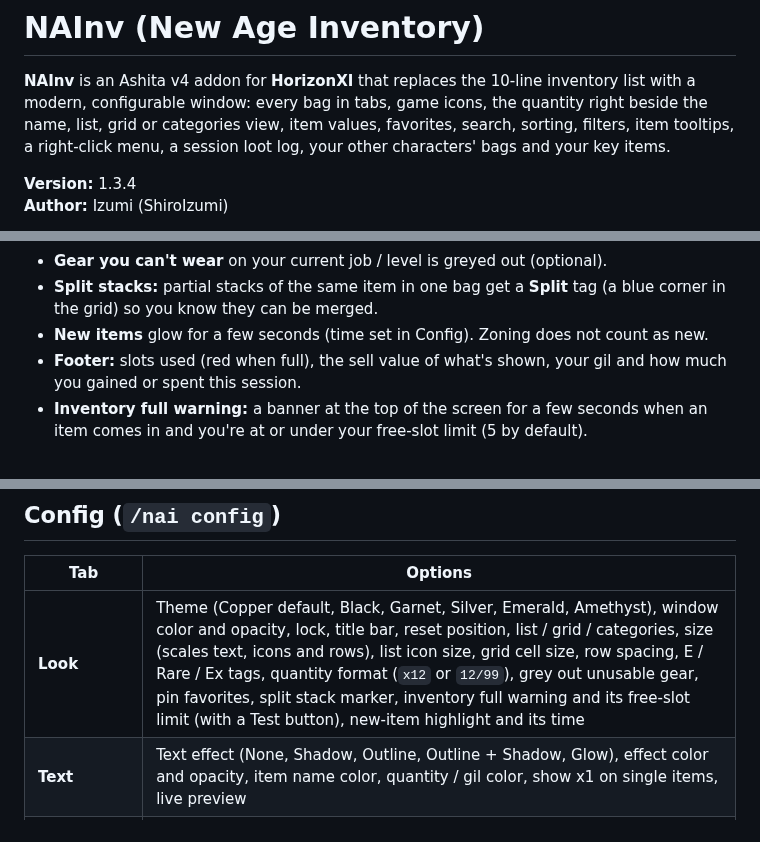
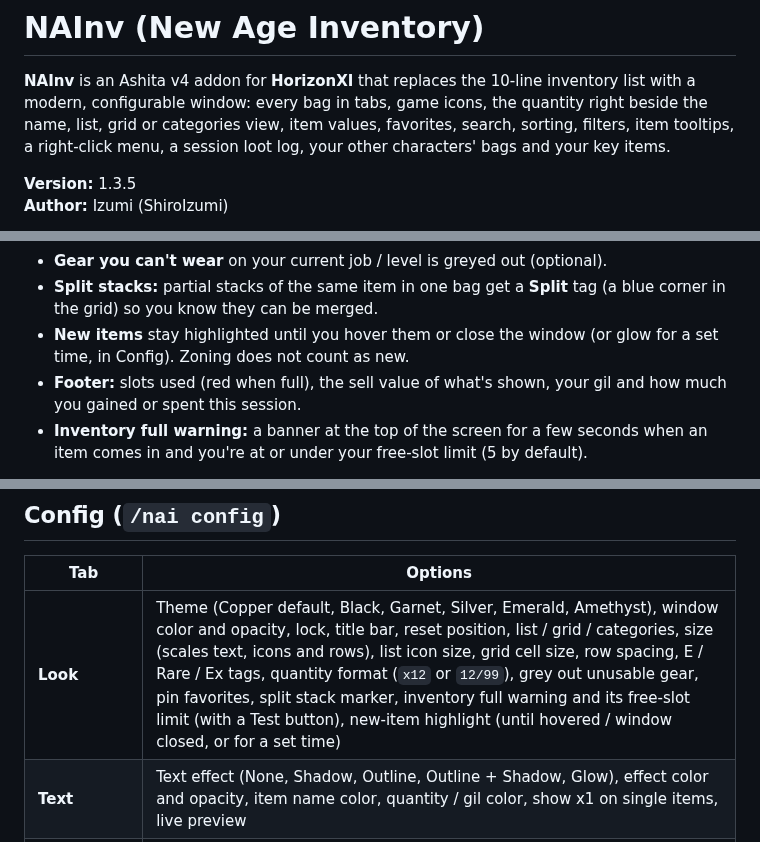
Before and after one commit to ShiroIzumi/FFXI-Addons, a Markdown page: nainv/README.md, 3 parts joined by grey strips. Drawn GitHub-style.

```diff
--- a/nainv/README.md
+++ b/nainv/README.md
@@ -2,5 +2,5 @@
 
 **NAInv** is an Ashita v4 addon for **HorizonXI** that replaces the 10-line inventory list with a modern, configurable window: every bag in tabs, game icons, the quantity right beside the name, list, grid or categories view, item values, favorites, search, sorting, filters, item tooltips, a right-click menu, a session loot log, your other characters' bags and your key items.
 
-**Version:** 1.3.4
+**Version:** 1.3.5
 **Author:** Izumi (ShiroIzumi)
@@ -38,7 +55,7 @@
 - **Favorites:** right-click > Add to favorites. They get a gold star, sit at the top of List / Grid (optional), have their own section and filter, and **can't be dropped** until you remove them.
 - **Gear you can't wear** on your current job / level is greyed out (optional).
 - **Split stacks:** partial stacks of the same item in one bag get a **Split** tag (a blue corner in the grid) so you know they can be merged.
-- **New items** glow for a few seconds (time set in Config). Zoning does not count as new.
+- **New items** stay highlighted until you hover them or close the window (or glow for a set time, in Config). Zoning does not count as new.
 - **Footer:** slots used (red when full), the sell value of what's shown, your gil and how much you gained or spent this session.
 - **Inventory full warning:** a banner at the top of the screen for a few seconds when an item comes in and you're at or under your free-slot limit (5 by default).
 
@@ -75,7 +92,7 @@ Nothing happens unless you click it. Other characters' items and Mog House snaps
 
 | Tab | Options |
 |---|---|
-| **Look** | Theme (Copper default, Black, Garnet, Silver, Emerald, Amethyst), window color and opacity, lock, title bar, reset position, list / grid / categories, size (scales text, icons and rows), list icon size, grid cell size, row spacing, E / Rare / Ex tags, quantity format (`x12` or `12/99`), grey out unusable gear, pin favorites, split stack marker, inventory full warning and its free-slot limit (with a Test button), new-item highlight and its time |
+| **Look** | Theme (Copper default, Black, Garnet, Silver, Emerald, Amethyst), window color and opacity, lock, title bar, reset position, list / grid / categories, size (scales text, icons and rows), list icon size, grid cell size, row spacing, E / Rare / Ex tags, quantity format (`x12` or `12/99`), grey out unusable gear, pin favorites, split stack marker, inventory full warning and its free-slot limit (with a Test button), new-item highlight (until hovered / window closed, or for a set time) |
 | **Text** | Text effect (None, Shadow, Outline, Outline + Shadow, Glow), effect color and opacity, item name color, quantity / gil color, show x1 on single items, live preview |
 | **Value** | Show sell values, show AH category, price list status and Reload, learned price count, Forget learned prices (click twice) |
 | **Categories** | Sections as list or grid, section order (up / down), Reset order, Expand all sections |
```
Also changed, not shown: other parts of nainv/README.md (+20 -0 lines), nainv/screenshots/categories.png (added), nainv/screenshots/grid.png (added), nainv/screenshots/main.png (added), 1 other file.
